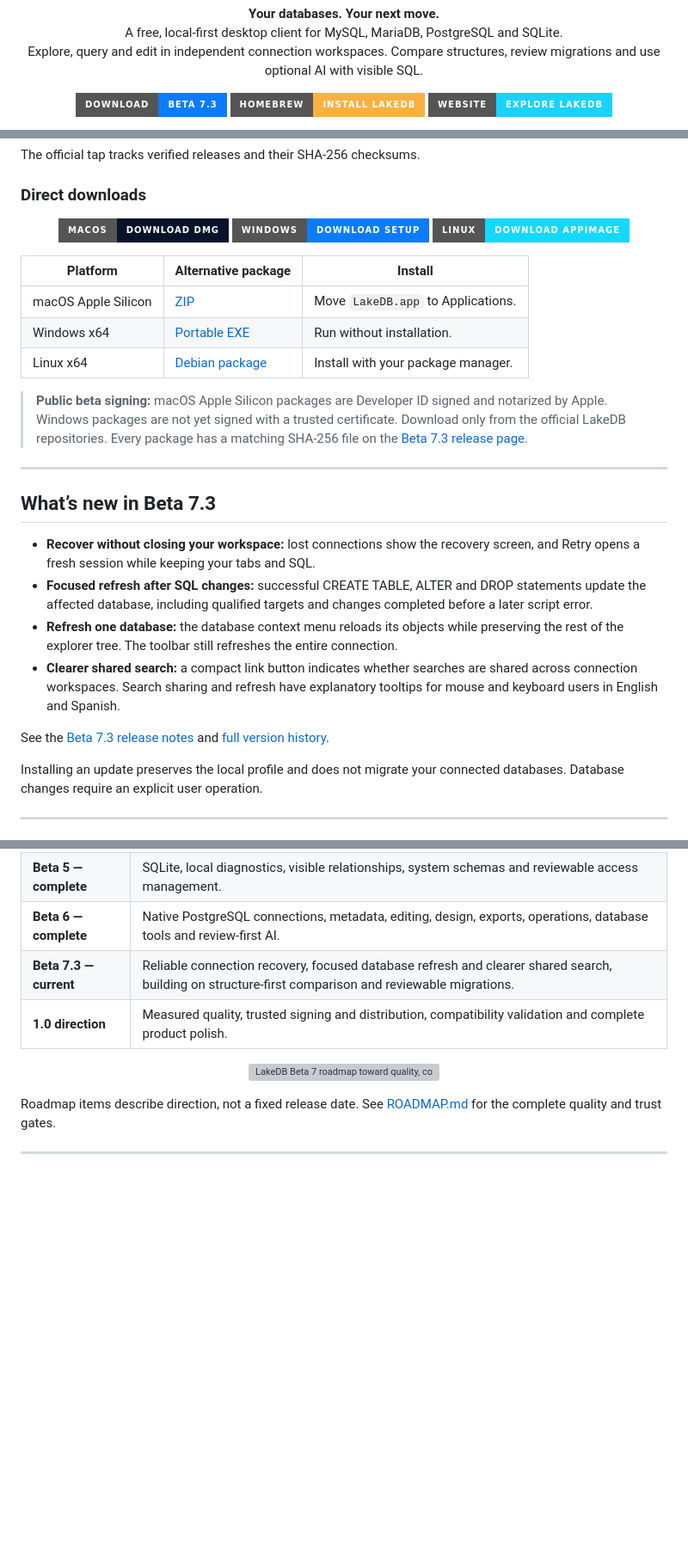
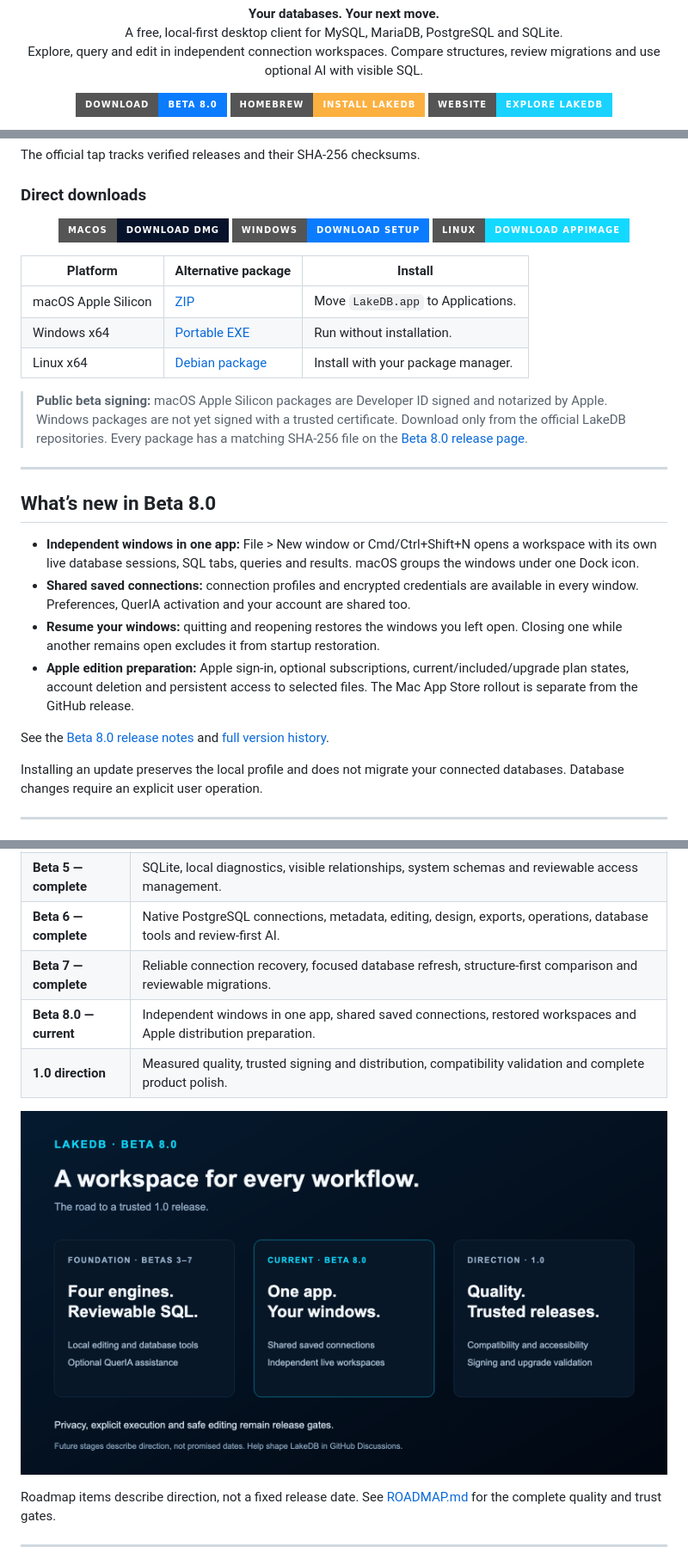
Before and after one commit to DavLagoHern/LakeDB, a Markdown page: README.md, 3 parts joined by grey strips. Shown at 86% size. GitHub-like rendering; pictures changed too: docs/assets/roadmap/lakedb-roadmap-beta-8.0.png (added); badges without logos; blank space fills up the shorter version; grey boxes are pictures that could not be loaded.

Commit message:
Prepare Beta 8 README and roadmap for release

```diff
--- a/README.md
+++ b/README.md
@@ -9,7 +9,7 @@
 </p>
 
 <p align="center">
-  <a href="https://github.com/DavLagoHern/LakeDB/releases/tag/v1.0.0-beta.7.3"><img alt="Download LakeDB Beta 7.3" src="https://img.shields.io/badge/DOWNLOAD-BETA_7.3-0b7cff?style=for-the-badge&logo=github&logoColor=white"></a>
+  <a href="https://github.com/DavLagoHern/LakeDB/releases/tag/v1.0.0-beta.8.0"><img alt="Download LakeDB Beta 8.0" src="https://img.shields.io/badge/DOWNLOAD-BETA_8.0-0b7cff?style=for-the-badge&logo=github&logoColor=white"></a>
   <a href="https://github.com/DavLagoHern/homebrew-lakedb"><img alt="Install LakeDB with Homebrew" src="https://img.shields.io/badge/HOMEBREW-INSTALL_LAKEDB-fbb040?style=for-the-badge&logo=homebrew&logoColor=black"></a>
   <a href="https://davlagohern.github.io/LakeDB/"><img alt="LakeDB website" src="https://img.shields.io/badge/WEBSITE-EXPLORE_LAKEDB-19d2ff?style=for-the-badge&logoColor=020817"></a>
 </p>
@@ -80,18 +80,18 @@ The official tap tracks verified releases and their SHA-256 checksums.
 > and notarized by Apple. Windows packages are not yet signed with a trusted
 > certificate. Download only from the official LakeDB repositories. Every
 > package has a matching SHA-256 file on the
-> [Beta 7.3 release page](https://github.com/DavLagoHern/LakeDB/releases/tag/v1.0.0-beta.7.3).
+> [Beta 8.0 release page](https://github.com/DavLagoHern/LakeDB/releases/tag/v1.0.0-beta.8.0).
 
 ---
 
-## What’s new in Beta 7.3
+## What’s new in Beta 8.0
 
-- **Recover without closing your workspace:** lost connections show the recovery screen, and Retry opens a fresh session while keeping your tabs and SQL.
-- **Focused refresh after SQL changes:** successful CREATE TABLE, ALTER and DROP statements update the affected database, including qualified targets and changes completed before a later script error.
-- **Refresh one database:** the database context menu reloads its objects while preserving the rest of the explorer tree. The toolbar still refreshes the entire connection.
-- **Clearer shared search:** a compact link button indicates whether searches are shared across connection workspaces. Search sharing and refresh have explanatory tooltips for mouse and keyboard users in English and Spanish.
+- **Independent windows in one app:** File > New window or Cmd/Ctrl+Shift+N opens a workspace with its own live database sessions, SQL tabs, queries and results. macOS groups the windows under one Dock icon.
+- **Shared saved connections:** connection profiles and encrypted credentials are available in every window. Preferences, QuerIA activation and your account are shared too.
+- **Resume your windows:** quitting and reopening restores the windows you left open. Closing one while another remains open excludes it from startup restoration.
+- **Apple edition preparation:** Apple sign-in, optional subscriptions, current/included/upgrade plan states, account deletion and persistent access to selected files. The Mac App Store rollout is separate from the GitHub release.
 
-See the [Beta 7.3 release notes](https://github.com/DavLagoHern/LakeDB/releases/tag/v1.0.0-beta.7.3) and [full version history](https://github.com/DavLagoHern/LakeDB/releases).
+See the [Beta 8.0 release notes](https://github.com/DavLagoHern/LakeDB/releases/tag/v1.0.0-beta.8.0) and [full version history](https://github.com/DavLagoHern/LakeDB/releases).
 
 Installing an update preserves the local profile and does not migrate your connected databases. Database changes require an explicit user operation.
 
@@ -144,11 +144,12 @@ Capabilities differ by engine; unsupported tools remain disabled.
 | **Beta 4 — complete** | Reusable connection context, Normal and Agentic generation, cross-database relationships, index inspection, reversible opt-in and clearer execution feedback. |
 | **Beta 5 — complete** | SQLite, local diagnostics, visible relationships, system schemas and reviewable access management. |
 | **Beta 6 — complete** | Native PostgreSQL connections, metadata, editing, design, exports, operations, database tools and review-first AI. |
-| **Beta 7.3 — current** | Reliable connection recovery, focused database refresh and clearer shared search, building on structure-first comparison and reviewable migrations. |
+| **Beta 7 — complete** | Reliable connection recovery, focused database refresh, structure-first comparison and reviewable migrations. |
+| **Beta 8.0 — current** | Independent windows in one app, shared saved connections, restored workspaces and Apple distribution preparation. |
 | **1.0 direction** | Measured quality, trusted signing and distribution, compatibility validation and complete product polish. |
 
 <p align="center">
-  <a href="docs/ROADMAP.md"><img src="docs/assets/roadmap/lakedb-roadmap-beta-7.2.png" width="100%" alt="LakeDB Beta 7 roadmap toward quality, compatibility and trusted distribution for 1.0"></a>
+  <a href="docs/ROADMAP.md"><img src="docs/assets/roadmap/lakedb-roadmap-beta-8.0.png" width="100%" alt="LakeDB Beta 8.0 roadmap toward quality, compatibility and trusted distribution for 1.0"></a>
 </p>
 
 Roadmap items describe direction, not a fixed release date. See
```
Also changed, not shown: other parts of README.md (+8 -8 lines), docs/ROADMAP.md (+13 -2 lines), 1 other file.
